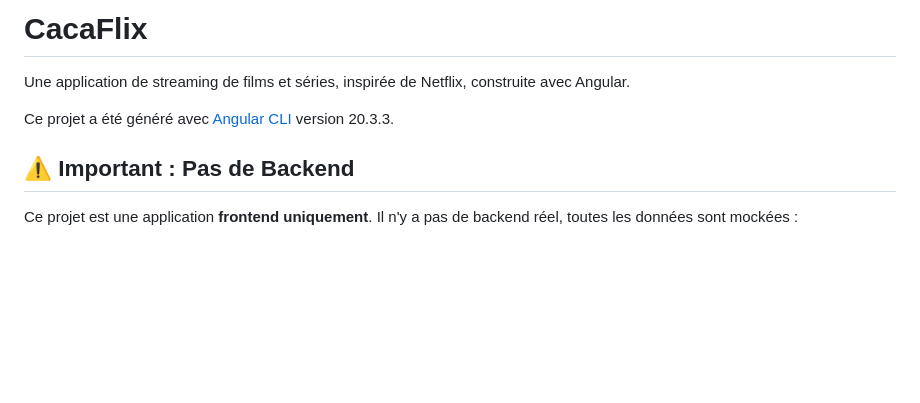
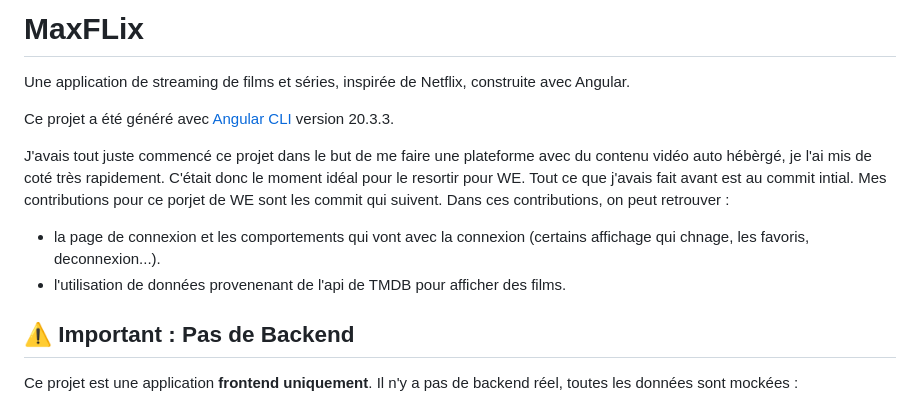
Before and after one commit to maxanceSPG/MaxFlix, a Markdown page: README.md, the part around the change. GitHub-like rendering; blank space fills up the shorter version.

Commit message:
Rename project and update README content
Renamed the project to MaxFLix and updated the README with project details and contributions.

```diff
--- a/README.md
+++ b/README.md
@@ -1,8 +1,14 @@
-# CacaFlix
+# MaxFLix
 
 Une application de streaming de films et séries, inspirée de Netflix, construite avec Angular.
 
 Ce projet a été généré avec [Angular CLI](https://github.com/angular/angular-cli) version 20.3.3.
+
+J'avais tout juste commencé ce projet dans le but de me faire une plateforme avec du contenu vidéo auto hébèrgé, je l'ai mis de coté très rapidement.
+C'était donc le moment idéal pour le resortir pour WE. Tout ce que j'avais fait avant est au commit intial. Mes contributions pour ce porjet de WE sont les commit qui suivent.
+Dans ces contributions, on peut retrouver :
+  - la page de connexion et les comportements qui vont avec la connexion (certains affichage qui chnage, les favoris, deconnexion...).
+  - l'utilisation de données provenenant de l'api de TMDB pour afficher des films.
 
 ## ⚠️ Important : Pas de Backend
 
```
